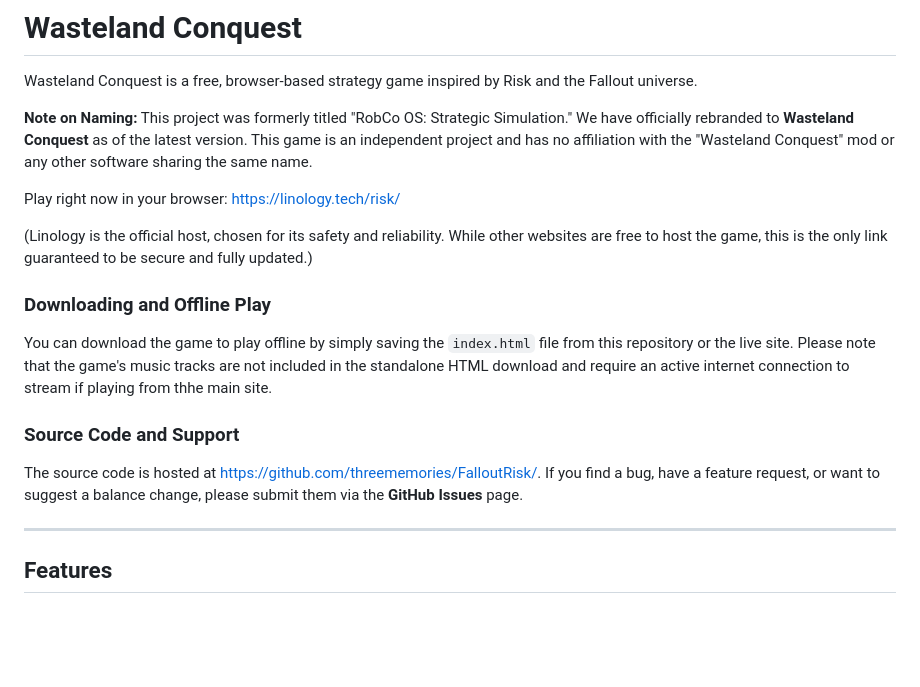
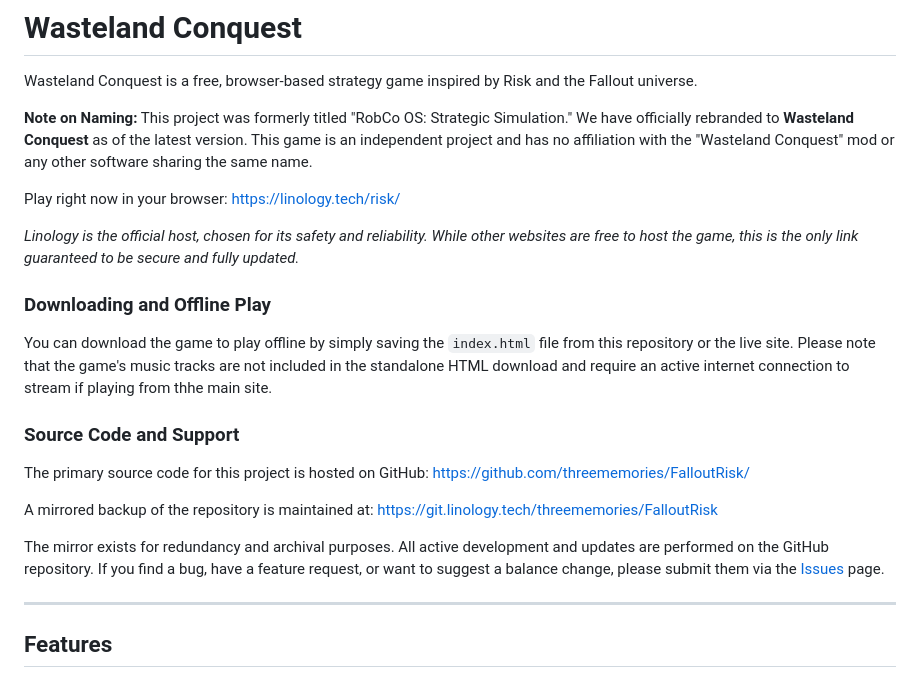
Before and after one commit to threememories/FalloutRisk, a Markdown page: README.md, the part around the change. Drawn GitHub-style; blank space fills up the shorter version.

```diff
--- a/README.md
+++ b/README.md
@@ -6,15 +6,19 @@ Wasteland Conquest is a free, browser-based strategy game inspired by Risk and t
 
 Play right now in your browser: https://linology.tech/risk/
 
-(Linology is the official host, chosen for its safety and reliability. While other websites are free to host the game, this is the only link guaranteed to be secure and fully updated.)
+*Linology is the official host, chosen for its safety and reliability. While other websites are free to host the game, this is the only link guaranteed to be secure and fully updated.*
 
 
 ### Downloading and Offline Play
 You can download the game to play offline by simply saving the `index.html` file from this repository or the live site. Please note that the game's music tracks are not included in the standalone HTML download and require an active internet connection to stream if playing from thhe main site.
 
 ### Source Code and Support
-The source code is hosted at https://github.com/threememories/FalloutRisk/.
-If you find a bug, have a feature request, or want to suggest a balance change, please submit them via the **GitHub Issues** page.
+The primary source code for this project is hosted on GitHub: https://github.com/threememories/FalloutRisk/
+
+A mirrored backup of the repository is maintained at: https://git.linology.tech/threememories/FalloutRisk
+
+The mirror exists for redundancy and archival purposes. All active development and updates are performed on the GitHub repository.
+If you find a bug, have a feature request, or want to suggest a balance change, please submit them via the [Issues](https://github.com/threememories/FalloutRisk/issues) page.
 
 ---
 
```
